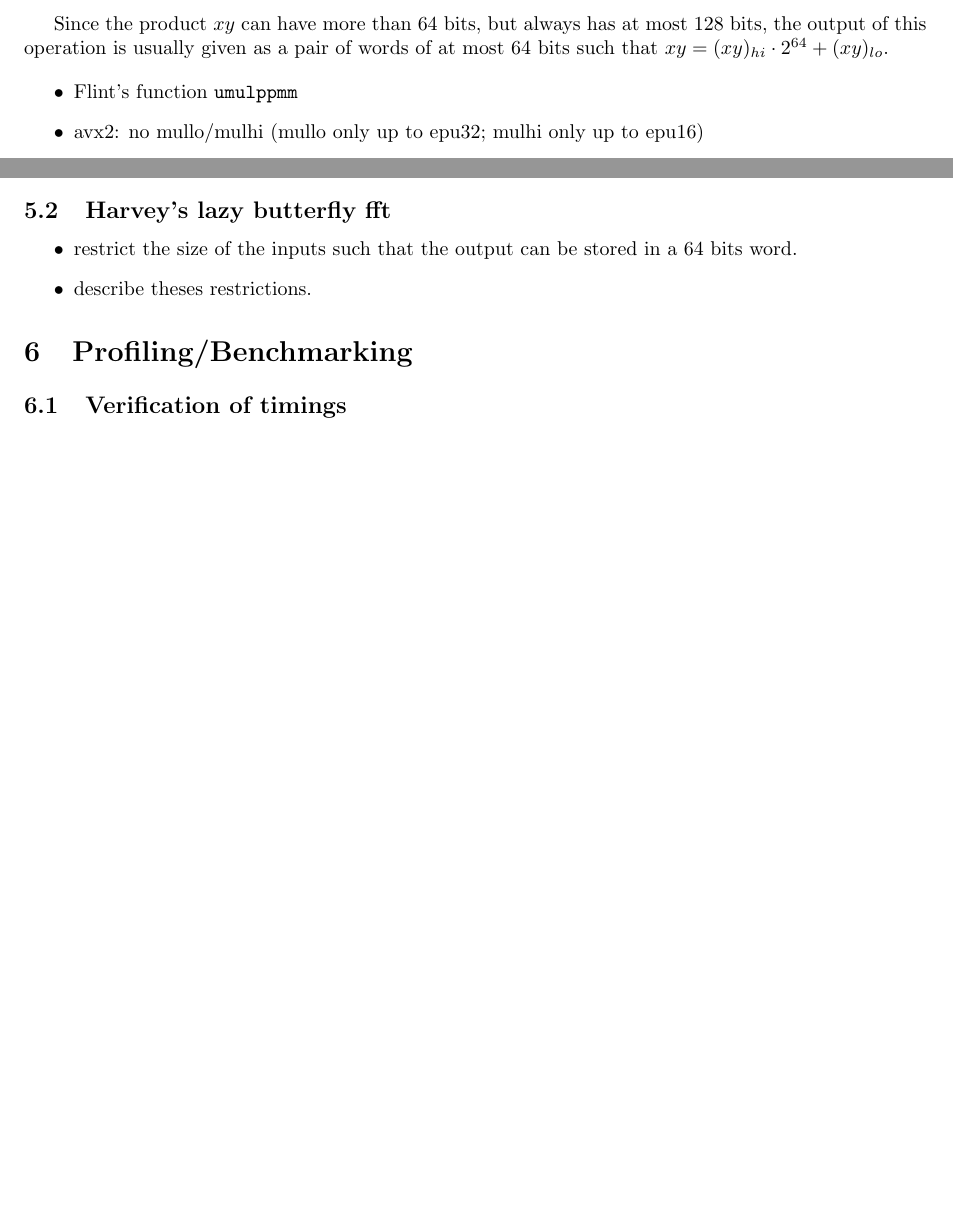
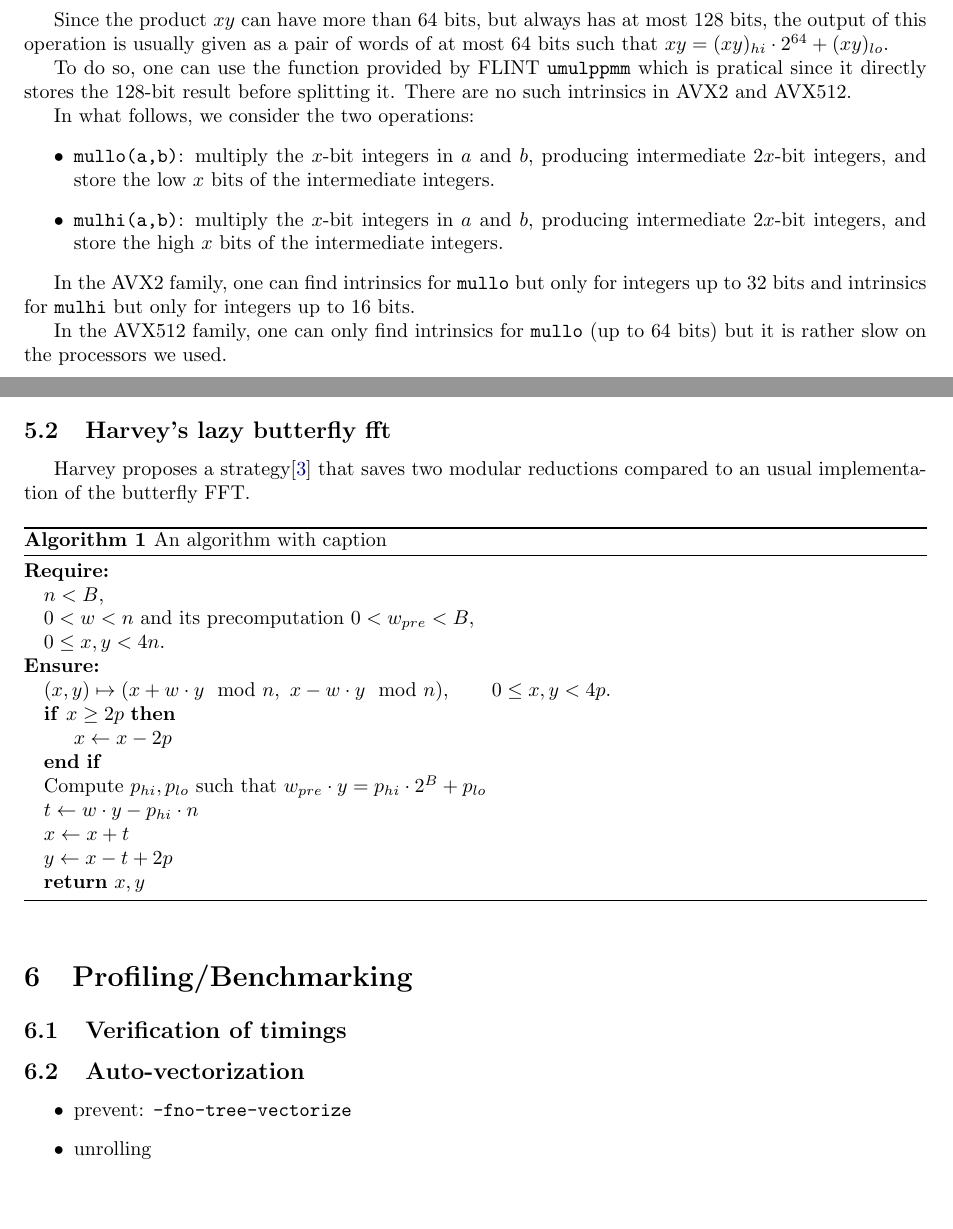
Before and after one commit to marizee/CCA_Project_2025, a LaTeX document (docs/report/report.tex, which reads docs/report/preamble.tex): two parts of pages 5 and 8 of 9 before the commit and two parts of pages 5 and 8 of 10 after it, joined at a grey line, cut so that both start at the same text, the shorter picture padded with empty space. Compiled offline with pdfLaTeX.

Commit message:
update report

```diff
--- a/docs/report/preamble.tex
+++ b/docs/report/preamble.tex
@@ -17,8 +17,9 @@
 \usepackage[nottoc,numbib]{tocbibind}
 \usepackage[usenames, dvipsnames]{xcolor}
 \usepackage{tikz} \usetikzlibrary{calc}
-\usepackage[boxed, linesnumbered]{algorithm2e}
-%\usepackage{algpseudocode}
+%\usepackage[boxed, linesnumbered]{algorithm2e}
+\usepackage{algpseudocode}
+\usepackage{algorithm}
 
 
 \geometry{margin=1in}
--- a/docs/report/report.tex
+++ b/docs/report/report.tex
@@ -171,8 +179,18 @@ For this reason, we restrict the size of $x$ and $y$ to $63$ in practice.
 Since the product $xy$ can have more than 64 bits, but always has at most 128 bits, the output of this operation is usually given as a pair of words of at most 64
 bits such that $xy = (xy)_{hi}\cdot 2^{64} + (xy)_{lo}$.
 
+To do so, one can use the function provided by FLINT \texttt{umulppmm} which is pratical since it directly stores the 128-bit result
+before splitting it. There are no such intrinsics in AVX2 and AVX512.
+
+In what follows, we consider the two operations:
 \begin{itemize}
-    \item Flint's function \texttt{umulppmm}
-    \item avx2: no mullo/mulhi (mullo only up to epu32; mulhi only up to epu16)
-    \item avx512: mullo (epi64) but no mulhi; and mullo rather slow until very recently (give some throughput values for mullo-epi64 for the processors you consider in the report)
+    \item \texttt{mullo(a,b)}: multiply the $x$-bit integers in $a$ and $b$, producing intermediate $2x$-bit integers,
+    and store the low $x$ bits of the intermediate integers.
+    \item \texttt{mulhi(a,b)}: multiply the $x$-bit integers in $a$ and $b$, producing intermediate $2x$-bit integers,
+    and store the high $x$ bits of the intermediate integers.
 \end{itemize}
+
+In the AVX2 family, one can find intrinsics for \texttt{mullo} but only for integers up to 32 bits and intrinsics for
+\texttt{mulhi} but only for integers up to 16 bits.
+
+In the AVX512 family, one can only find intrinsics for \texttt{mullo} (up to 64 bits) but it is rather slow on the processors we used.
@@ -323,19 +370,43 @@ that we retrieve $wb_i \mod n$.
 \end{proof}
 
 \subsection{Harvey's lazy butterfly fft}
-% https://arxiv.org/pdf/1205.2926
 
-\begin{itemize}
-    \item restrict the size of the inputs such that the output can be stored in a 64 bits word.
-    \item describe theses restrictions.
-\end{itemize}
+Harvey proposes a strategy\cite{DBLP:journals/corr/abs-1205-2926} that saves two modular reductions compared to an usual
+implementation of the butterfly FFT.
+
+
+\begin{algorithm}
+    \caption{An algorithm with caption}\label{alg:cap}
+    \begin{algorithmic}
+        \Require \\
+            $n < B$, \\
+            $0 < w < n$ and its precomputation $0 < w_{pre} < B$, \\
+            $0 \leq x, y < 4n$.
+        \Ensure \\
+            $(x,y) \mapsto (x + w\cdot y \mod n,\ x - w\cdot y \mod n), \qquad 0 \leq x,y < 4p.$
+        \If {$x \geq 2p$}
+            \State $x \gets x - 2p$
+        \EndIf
+        \State Compute $p_{hi}, p_{lo}$ such that $w_{pre} \cdot y = p_{hi}\cdot 2^B + p_{lo}$
+        \State $t \gets w\cdot y - p_{hi}\cdot n$
+        \State $x \gets x + t$
+        \State $y \gets x - t + 2p$ \\
+        \Return $x,y$
+    \end{algorithmic}
+\end{algorithm}
 
 
 \section{Profiling/Benchmarking}
 
 
+\subsection{Verification of timings}
 
-\subsection{Verification of timings}
+\subsection{Auto-vectorization}
+
+\begin{itemize}
+    \item prevent: \texttt{-fno-tree-vectorize}
+    \item unrolling
+\end{itemize}
 
 \subsection{Impact of caches} % todo Draft
 
```
Also changed, not shown: docs/report/biblio.bib (+26 -0 lines), docs/report/report.tex (61 more changed lines).
